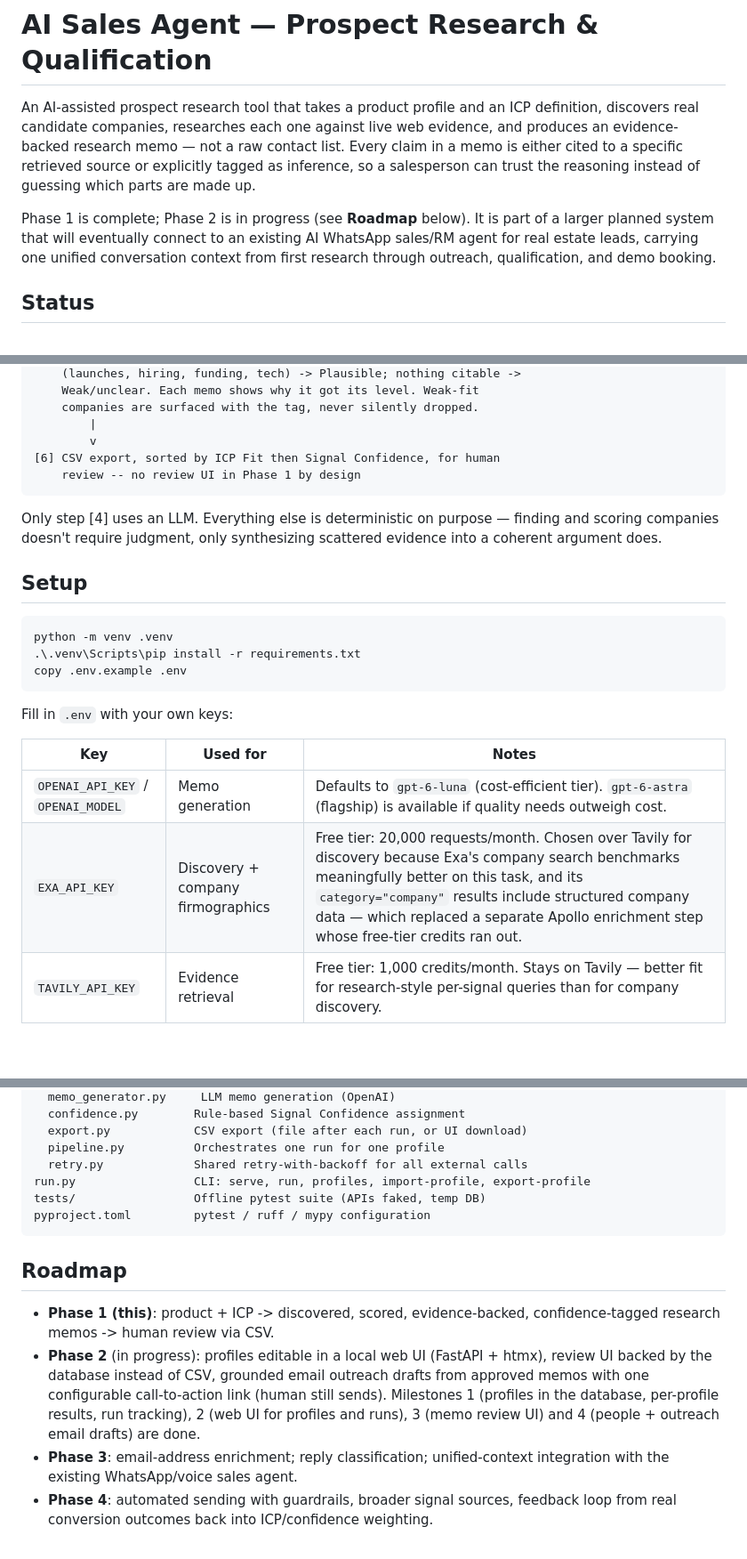
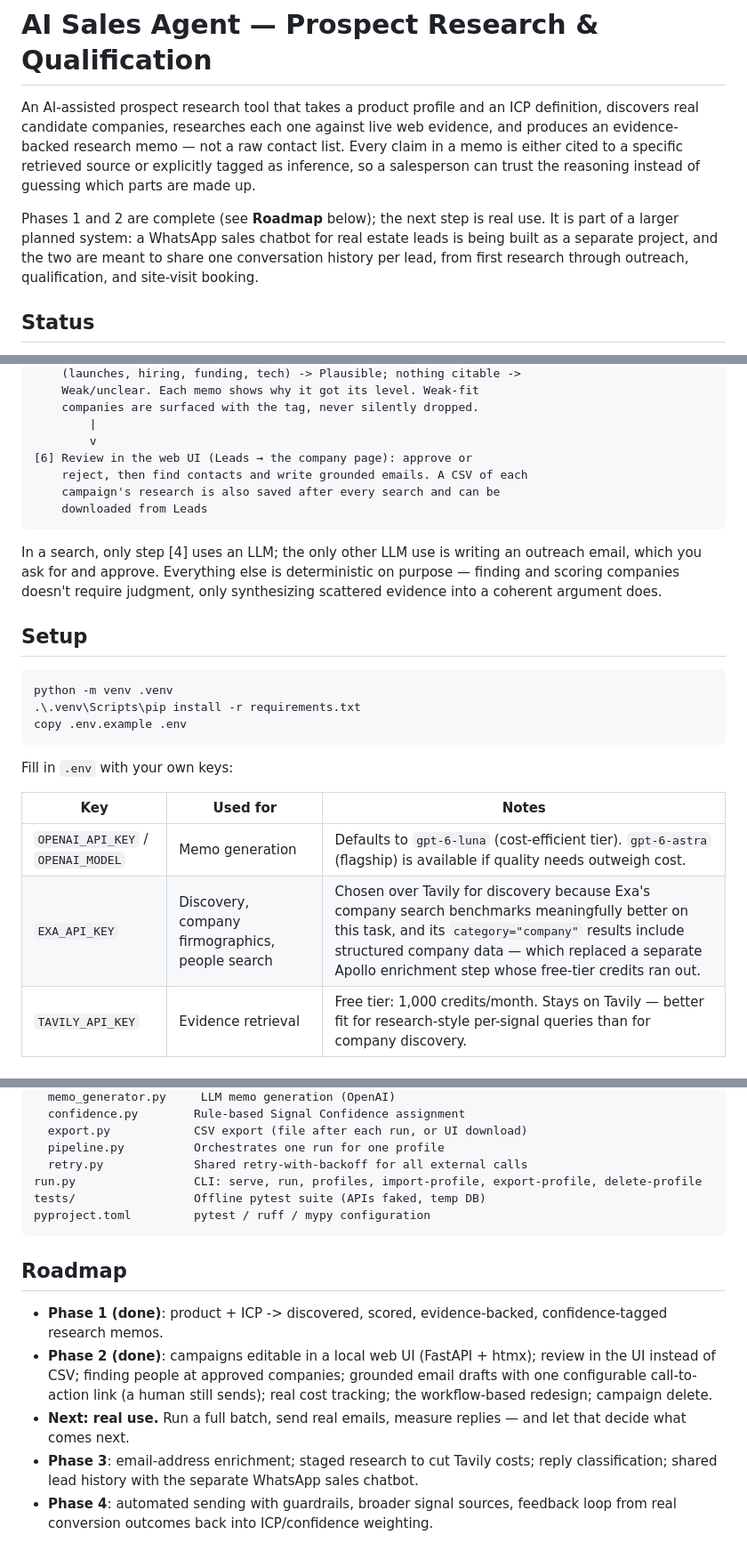
Before and after one commit to Divyanshhhu/Automated-Sales-Agent, a Markdown page: README.md, 3 parts joined by grey strips. Shown at 89% size. GitHub-like rendering; blank space fills up the shorter version.

Commit message:
README: bring status, flow and roadmap up to date
- Phases 1 and 2 marked done; "Next: real use" added to the roadmap
- The WhatsApp sales chatbot is described as a separate project being
  built (there was no existing agent), sharing one history per lead
- Campaign delete documented; step [6] now describes review in the web UI
  with CSV as a download; LLM use clarified (research + outreach emails)
- Removed an unverified Exa free-tier figure; explained that CLI
  "profiles" are the UI's campaigns; delete-profile listed in the layout

````diff
--- a/README.md
+++ b/README.md
@@ -7,10 +7,11 @@ not a raw contact list. Every claim in a memo is either cited to a specific
 retrieved source or explicitly tagged as inference, so a salesperson can
 trust the reasoning instead of guessing which parts are made up.
 
-Phase 1 is complete; Phase 2 is in progress (see **Roadmap** below). It is part of a larger planned system that will
-eventually connect to an existing AI WhatsApp sales/RM agent for real
-estate leads, carrying one unified conversation context from first research
-through outreach, qualification, and demo booking.
+Phases 1 and 2 are complete (see **Roadmap** below); the next step is real
+use. It is part of a larger planned system: a WhatsApp sales chatbot for
+real estate leads is being built as a separate project, and the two are
+meant to share one conversation history per lead, from first research
+through outreach, qualification, and site-visit booking.
 
 ## Status
 
@@ -113,13 +119,17 @@ profile (product + ICP, stored in the database; JSON import/export)
     companies are surfaced with the tag, never silently dropped.
         |
         v
-[6] CSV export, sorted by ICP Fit then Signal Confidence, for human
-    review -- no review UI in Phase 1 by design
+[6] Review in the web UI (Leads → the company page): approve or
+    reject, then find contacts and write grounded emails. A CSV of each
+    campaign's research is also saved after every search and can be
+    downloaded from Leads
 ```
 
-Only step [4] uses an LLM. Everything else is deterministic on purpose —
-finding and scoring companies doesn't require judgment, only synthesizing
-scattered evidence into a coherent argument does.
+In a search, only step [4] uses an LLM; the only other LLM use is writing
+an outreach email, which you ask for and approve. Everything else is
+deterministic on purpose — finding and scoring companies doesn't require
+judgment, only synthesizing scattered evidence into a coherent argument
+does.
 
 ## Setup
 
@@ -134,7 +144,7 @@ Fill in `.env` with your own keys:
 | Key | Used for | Notes |
 |---|---|---|
 | `OPENAI_API_KEY` / `OPENAI_MODEL` | Memo generation | Defaults to `gpt-6-luna` (cost-efficient tier). `gpt-6-astra` (flagship) is available if quality needs outweigh cost. |
-| `EXA_API_KEY` | Discovery + company firmographics | Free tier: 20,000 requests/month. Chosen over Tavily for discovery because Exa's company search benchmarks meaningfully better on this task, and its `category="company"` results include structured company data — which replaced a separate Apollo enrichment step whose free-tier credits ran out. |
+| `EXA_API_KEY` | Discovery, company firmographics, people search | Chosen over Tavily for discovery because Exa's company search benchmarks meaningfully better on this task, and its `category="company"` results include structured company data — which replaced a separate Apollo enrichment step whose free-tier credits ran out. |
 | `TAVILY_API_KEY` | Evidence retrieval | Free tier: 1,000 credits/month. Stays on Tavily — better fit for research-style per-signal queries than for company discovery. |
 
 ## Running it
@@ -269,23 +280,25 @@ src/
   export.py            CSV export (file after each run, or UI download)
   pipeline.py          Orchestrates one run for one profile
   retry.py             Shared retry-with-backoff for all external calls
-run.py                 CLI: serve, run, profiles, import-profile, export-profile
+run.py                 CLI: serve, run, profiles, import-profile, export-profile, delete-profile
 tests/                 Offline pytest suite (APIs faked, temp DB)
 pyproject.toml         pytest / ruff / mypy configuration
 ```
 
 ## Roadmap
 
-- **Phase 1 (this)**: product + ICP -> discovered, scored, evidence-backed,
-  confidence-tagged research memos -> human review via CSV.
-- **Phase 2** (in progress): profiles editable in a local web UI (FastAPI +
-  htmx), review UI backed by the database instead of CSV, grounded email
-  outreach drafts from approved memos with one configurable call-to-action
-  link (human still sends). Milestones 1 (profiles in the database,
-  per-profile results, run tracking), 2 (web UI for profiles and runs),
-  3 (memo review UI) and 4 (people + outreach email drafts) are done.
-- **Phase 3**: email-address enrichment; reply classification;
-  unified-context integration with the existing WhatsApp/voice sales agent.
+- **Phase 1 (done)**: product + ICP -> discovered, scored, evidence-backed,
+  confidence-tagged research memos.
+- **Phase 2 (done)**: campaigns editable in a local web UI (FastAPI + htmx);
+  review in the UI instead of CSV; finding people at approved companies;
+  grounded email drafts with one configurable call-to-action link (a human
+  still sends); real cost tracking; the workflow-based redesign; campaign
+  delete.
+- **Next: real use.** Run a full batch, send real emails, measure replies —
+  and let that decide what comes next.
+- **Phase 3**: email-address enrichment; staged research to cut Tavily
+  costs; reply classification; shared lead history with the separate
+  WhatsApp sales chatbot.
 - **Phase 4**: automated sending with guardrails, broader signal sources,
   feedback loop from real conversion outcomes back into ICP/confidence
   weighting.
````
Also changed, not shown: other parts of README.md (+8 -2 lines).
